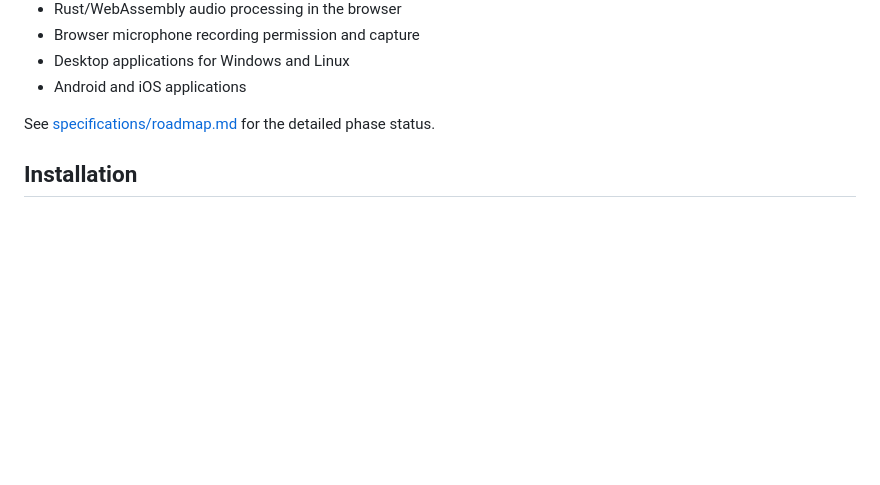
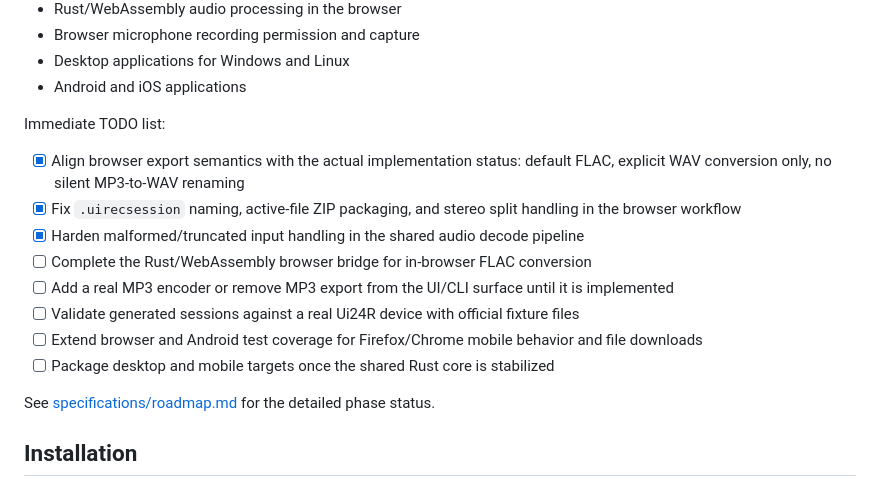
Before and after one commit to Ultchad/ui24-session-builder, a Markdown page: README.md, the part around the change. Rendered like a GitHub page; blank space fills up the shorter version.

Commit message:
Refresh roadmap status and TODO tracking

```diff
--- a/README.md
+++ b/README.md
@@ -45,6 +45,17 @@ Still in development:
 - Browser microphone recording permission and capture
 - Desktop applications for Windows and Linux
 - Android and iOS applications
+
+Immediate TODO list:
+
+- [x] Align browser export semantics with the actual implementation status: default FLAC, explicit WAV conversion only, no silent MP3-to-WAV renaming
+- [x] Fix `.uirecsession` naming, active-file ZIP packaging, and stereo split handling in the browser workflow
+- [x] Harden malformed/truncated input handling in the shared audio decode pipeline
+- [ ] Complete the Rust/WebAssembly browser bridge for in-browser FLAC conversion
+- [ ] Add a real MP3 encoder or remove MP3 export from the UI/CLI surface until it is implemented
+- [ ] Validate generated sessions against a real Ui24R device with official fixture files
+- [ ] Extend browser and Android test coverage for Firefox/Chrome mobile behavior and file downloads
+- [ ] Package desktop and mobile targets once the shared Rust core is stabilized
 
 See [specifications/roadmap.md](specifications/roadmap.md) for the detailed phase status.
 
```
Also changed, not shown: specifications/roadmap.md (+11 -0 lines).
